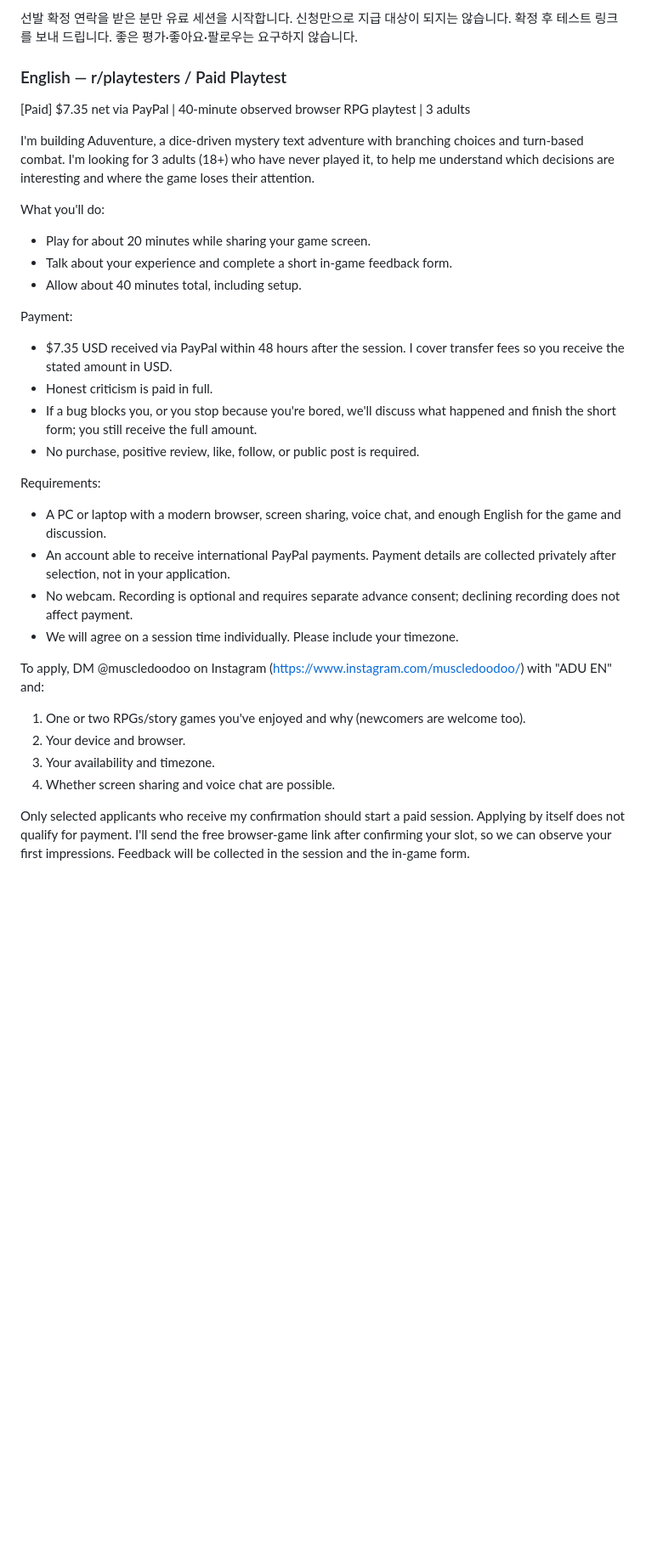
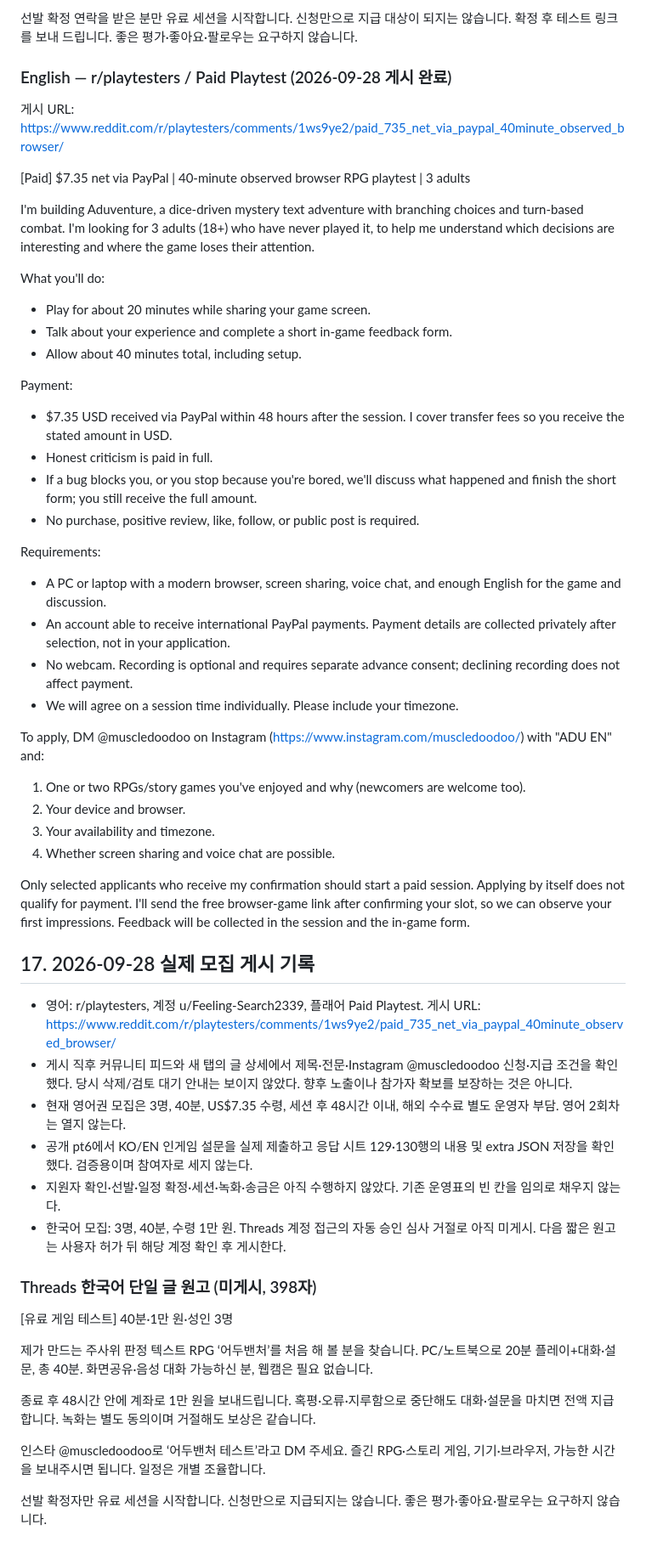
Before and after one commit to ziddane11-oss/aduventure, a Markdown page: PLAYTEST.md, the part around one of its changes. Shown at 85% size. Rendered like a GitHub page; blank space fills up the shorter version.

Commit message:
docs: record published paid playtest recruitment and verified pt6

```diff
--- a/PLAYTEST.md
+++ b/PLAYTEST.md
@@ -315,33 +317,62 @@ Do not put bank/PayPal details in the public post or the first application.
 선발 확정 연락을 받은 분만 유료 세션을 시작합니다. 신청만으로 지급 대상이 되지는 않습니다. 확정 후 테스트 링크를 보내 드립니다.
 좋은 평가·좋아요·팔로우는 요구하지 않습니다.
 
-### English — r/playtesters / Paid Playtest
+### English — r/playtesters / Paid Playtest (2026-09-28 게시 완료)
+
+게시 URL: https://www.reddit.com/r/playtesters/comments/1ws9ye2/paid_735_net_via_paypal_40minute_observed_browser/
 
 [Paid] $7.35 net via PayPal | 40-minute observed browser RPG playtest | 3 adults
 
 I'm building Aduventure, a dice-driven mystery text adventure with branching choices and turn-based combat. I'm looking for 3 adults (18+) who have never played it, to help me understand which decisions are interesting and where the game loses their attention.
 
 What you'll do:
+
 - Play for about 20 minutes while sharing your game screen.
 - Talk about your experience and complete a short in-game feedback form.
 - Allow about 40 minutes total, including setup.
 
 Payment:
+
 - $7.35 USD received via PayPal within 48 hours after the session. I cover transfer fees so you receive the stated amount in USD.
 - Honest criticism is paid in full.
 - If a bug blocks you, or you stop because you're bored, we'll discuss what happened and finish the short form; you still receive the full amount.
 - No purchase, positive review, like, follow, or public post is required.
 
 Requirements:
+
 - A PC or laptop with a modern browser, screen sharing, voice chat, and enough English for the game and discussion.
 - An account able to receive international PayPal payments. Payment details are collected privately after selection, not in your application.
 - No webcam. Recording is optional and requires separate advance consent; declining recording does not affect payment.
 - We will agree on a session time individually. Please include your timezone.
 
 To apply, DM @muscledoodoo on Instagram (https://www.instagram.com/muscledoodoo/) with "ADU EN" and:
+
 1. One or two RPGs/story games you've enjoyed and why (newcomers are welcome too).
 2. Your device and browser.
 3. Your availability and timezone.
 4. Whether screen sharing and voice chat are possible.
 
 Only selected applicants who receive my confirmation should start a paid session. Applying by itself does not qualify for payment. I'll send the free browser-game link after confirming your slot, so we can observe your first impressions. Feedback will be collected in the session and the in-game form.
+
+
+## 17. 2026-09-28 실제 모집 게시 기록
+
+- 영어: r/playtesters, 계정 u/Feeling-Search2339, 플래어 Paid Playtest. 게시 URL: https://www.reddit.com/r/playtesters/comments/1ws9ye2/paid_735_net_via_paypal_40minute_observed_browser/
+- 게시 직후 커뮤니티 피드와 새 탭의 글 상세에서 제목·전문·Instagram @muscledoodoo 신청·지급 조건을 확인했다. 당시 삭제/검토 대기 안내는 보이지 않았다. 향후 노출이나 참가자 확보를 보장하는 것은 아니다.
+- 현재 영어권 모집은 3명, 40분, US$7.35 수령, 세션 후 48시간 이내, 해외 수수료 별도 운영자 부담. 영어 2회차는 열지 않는다.
+- 공개 pt6에서 KO/EN 인게임 설문을 실제 제출하고 응답 시트 129·130행의 내용 및 extra JSON 저장을 확인했다. 검증용이며 참여자로 세지 않는다.
+- 지원자 확인·선발·일정 확정·세션·녹화·송금은 아직 수행하지 않았다. 기존 운영표의 빈 칸을 임의로 채우지 않는다.
+- 한국어 모집: 3명, 40분, 수령 1만 원. Threads 계정 접근의 자동 승인 심사 거절로 아직 미게시. 다음 짧은 원고는 사용자 허가 뒤 해당 계정 확인 후 게시한다.
+
+### Threads 한국어 단일 글 원고 (미게시, 398자)
+
+[유료 게임 테스트] 40분·1만 원·성인 3명
+
+제가 만드는 주사위 판정 텍스트 RPG ‘어두밴처’를 처음 해 볼 분을 찾습니다.
+PC/노트북으로 20분 플레이+대화·설문, 총 40분. 화면공유·음성 대화 가능하신 분, 웹캠은 필요 없습니다.
+
+종료 후 48시간 안에 계좌로 1만 원을 보내드립니다. 혹평·오류·지루함으로 중단해도 대화·설문을 마치면 전액 지급합니다. 녹화는 별도 동의이며 거절해도 보상은 같습니다.
+
+인스타 @muscledoodoo로 ‘어두밴처 테스트’라고 DM 주세요. 즐긴 RPG·스토리 게임, 기기·브라우저, 가능한 시간을 보내주시면 됩니다. 일정은 개별 조율합니다.
+
+선발 확정자만 유료 세션을 시작합니다. 신청만으로 지급되지는 않습니다. 좋은 평가·좋아요·팔로우는 요구하지 않습니다.
```
Also changed, not shown: other parts of PLAYTEST.md (+15 -13 lines).
